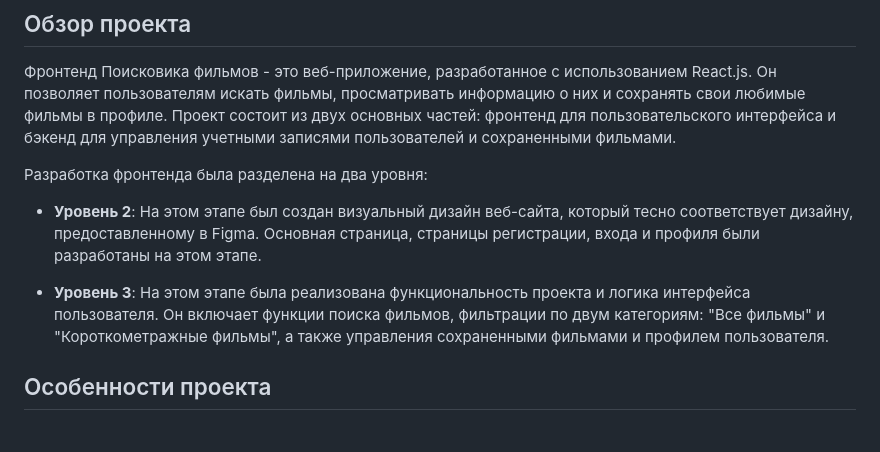
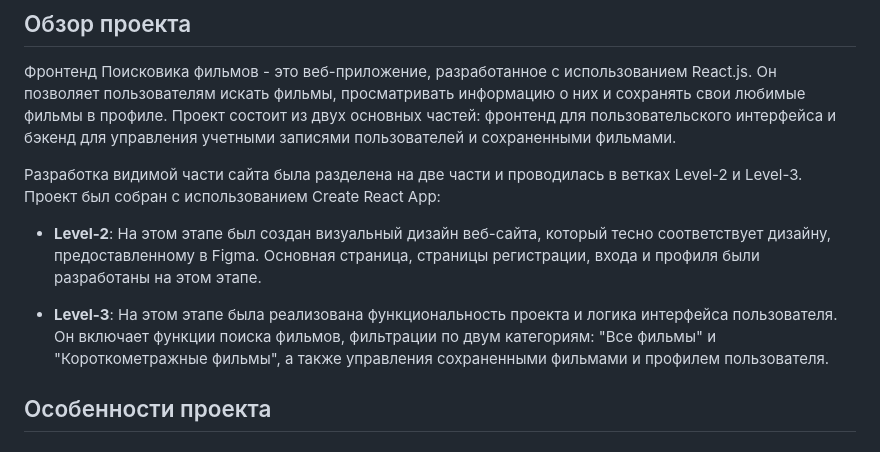
Before and after one commit to SKom2/movies-explorer-frontend, a Markdown page: README.md, the part around the change. GitHub-like rendering.

```diff
--- a/README.md
+++ b/README.md
@@ -6,11 +6,11 @@
 
 Фронтенд Поисковика фильмов - это веб-приложение, разработанное с использованием React.js. Он позволяет пользователям искать фильмы, просматривать информацию о них и сохранять свои любимые фильмы в профиле. Проект состоит из двух основных частей: фронтенд для пользовательского интерфейса и бэкенд для управления учетными записями пользователей и сохраненными фильмами.
 
-Разработка фронтенда была разделена на два уровня:
+Разработка видимой части сайта была разделена на две части и проводилась в ветках Level-2 и Level-3. Проект был собран с использованием Create React App:
 
-- **Уровень 2**: На этом этапе был создан визуальный дизайн веб-сайта, который тесно соответствует дизайну, предоставленному в Figma. Основная страница, страницы регистрации, входа и профиля были разработаны на этом этапе.
+- **Level-2**: На этом этапе был создан визуальный дизайн веб-сайта, который тесно соответствует дизайну, предоставленному в Figma. Основная страница, страницы регистрации, входа и профиля были разработаны на этом этапе.
 
-- **Уровень 3**: На этом этапе была реализована функциональность проекта и логика интерфейса пользователя. Он включает функции поиска фильмов, фильтрации по двум категориям: "Все фильмы" и "Короткометражные фильмы", а также управления сохраненными фильмами и профилем пользователя.
+- **Level-3**: На этом этапе была реализована функциональность проекта и логика интерфейса пользователя. Он включает функции поиска фильмов, фильтрации по двум категориям: "Все фильмы" и "Короткометражные фильмы", а также управления сохраненными фильмами и профилем пользователя.
 
 ## Особенности проекта
 
```
